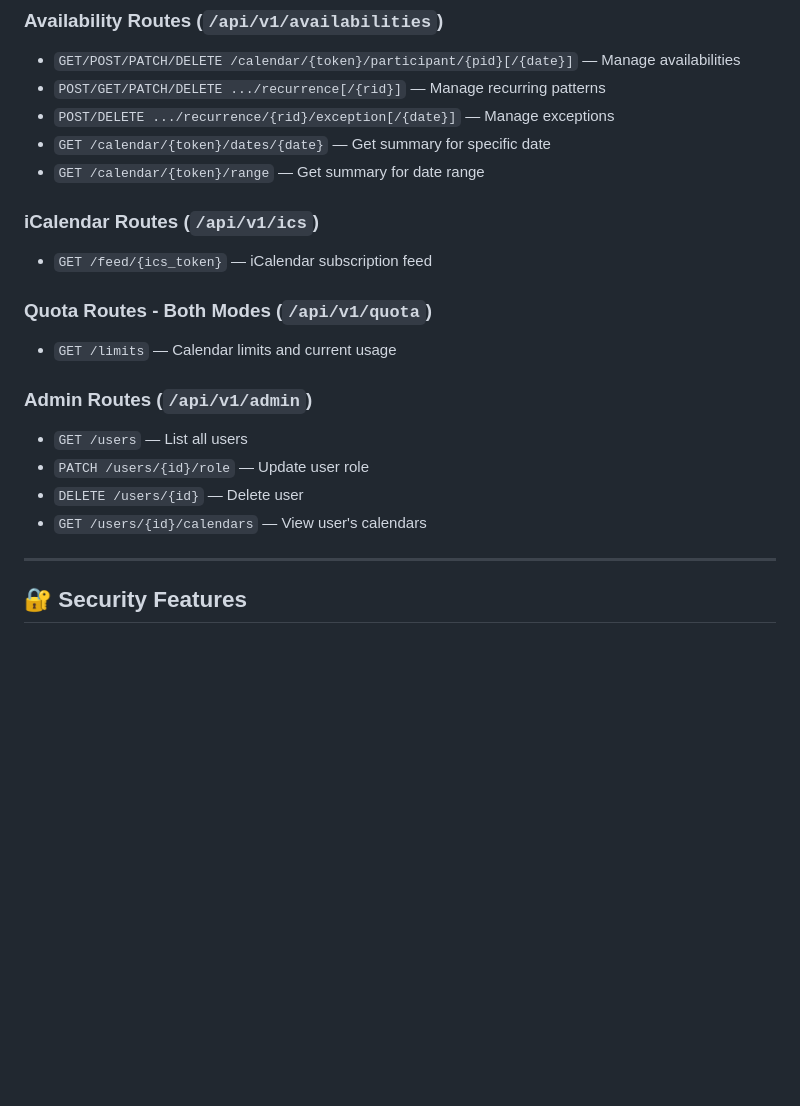
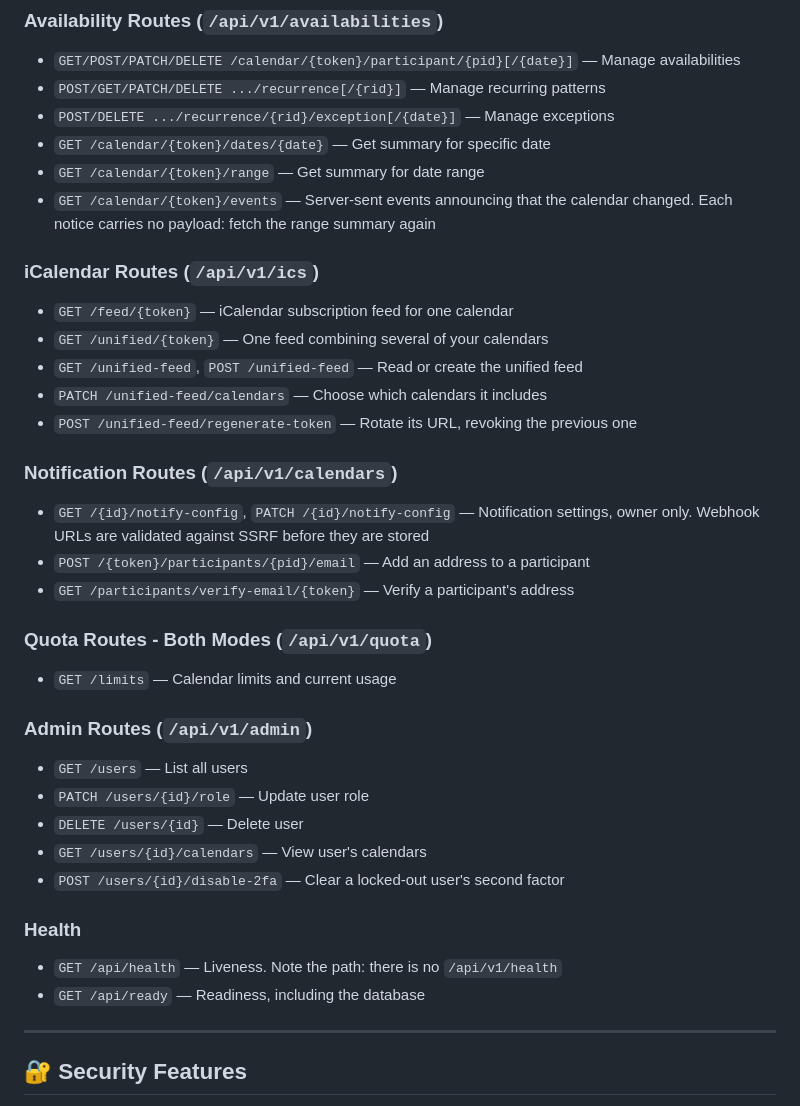
Before and after one commit to When-To/whento, a Markdown page: README.md, the part around one of its changes. Rendered like a GitHub page; blank space fills up the shorter version.

```diff
--- a/README.md
+++ b/README.md
@@ -478,10 +549,23 @@ The `pre-commit` hook formats staged files automatically — see [CONTRIBUTING.m
 - `POST/DELETE .../recurrence/{rid}/exception[/{date}]` — Manage exceptions
 - `GET /calendar/{token}/dates/{date}` — Get summary for specific date
 - `GET /calendar/{token}/range` — Get summary for date range
+- `GET /calendar/{token}/events` — Server-sent events announcing that the calendar
+  changed. Each notice carries no payload: fetch the range summary again
 
 ### iCalendar Routes (`/api/v1/ics`)
 
-- `GET /feed/{ics_token}` — iCalendar subscription feed
+- `GET /feed/{token}` — iCalendar subscription feed for one calendar
+- `GET /unified/{token}` — One feed combining several of your calendars
+- `GET /unified-feed`, `POST /unified-feed` — Read or create the unified feed
+- `PATCH /unified-feed/calendars` — Choose which calendars it includes
+- `POST /unified-feed/regenerate-token` — Rotate its URL, revoking the previous one
+
+### Notification Routes (`/api/v1/calendars`)
+
+- `GET /{id}/notify-config`, `PATCH /{id}/notify-config` — Notification settings, owner
+  only. Webhook URLs are validated against SSRF before they are stored
+- `POST /{token}/participants/{pid}/email` — Add an address to a participant
+- `GET /participants/verify-email/{token}` — Verify a participant's address
 
 ### Quota Routes - Both Modes (`/api/v1/quota`)
 
@@ -493,6 +577,12 @@ The `pre-commit` hook formats staged files automatically — see [CONTRIBUTING.m
 - `PATCH /users/{id}/role` — Update user role
 - `DELETE /users/{id}` — Delete user
 - `GET /users/{id}/calendars` — View user's calendars
+- `POST /users/{id}/disable-2fa` — Clear a locked-out user's second factor
+
+### Health
+
+- `GET /api/health` — Liveness. Note the path: there is no `/api/v1/health`
+- `GET /api/ready` — Readiness, including the database
 
 ---
 
```
Also changed, not shown: other parts of README.md (+107 -13 lines).
